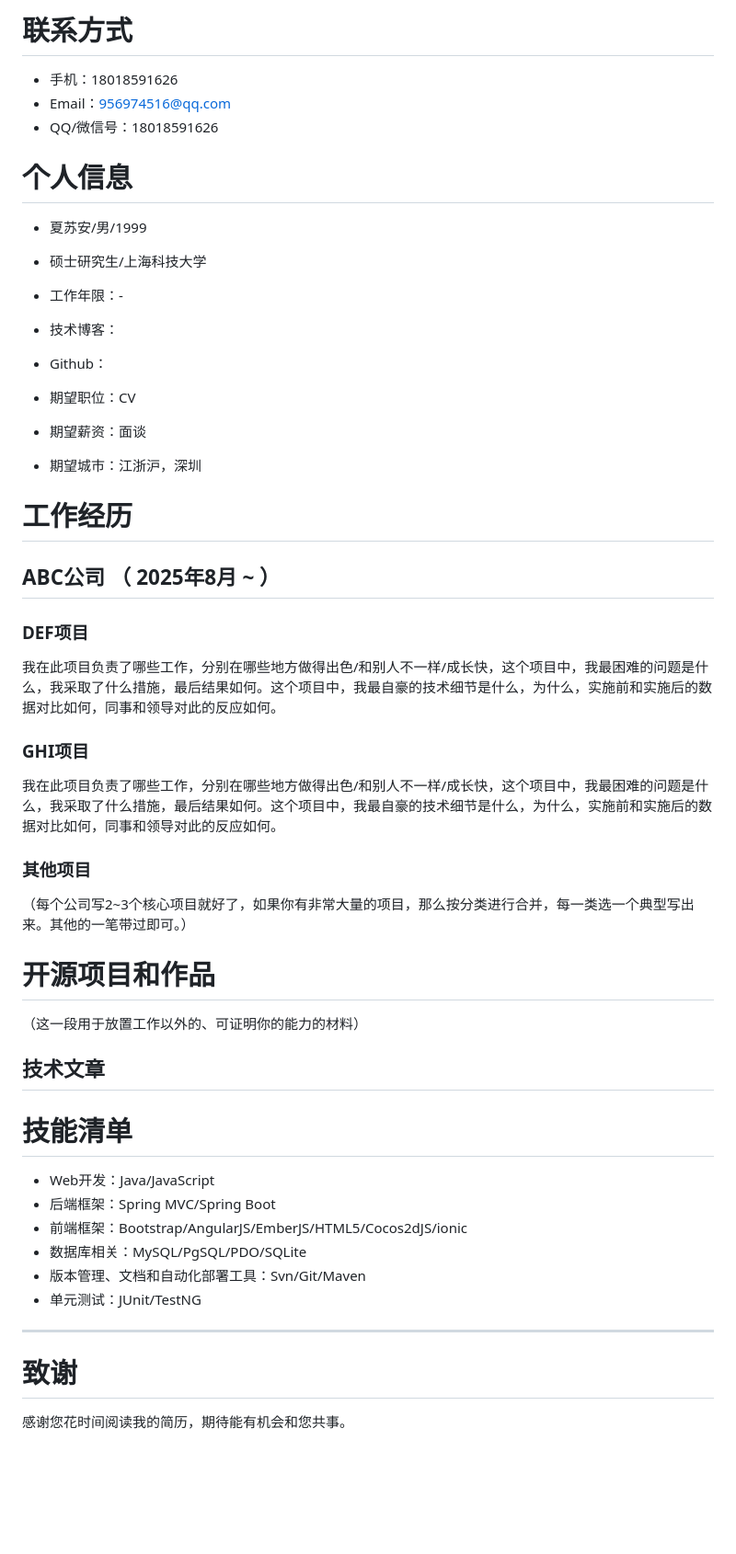
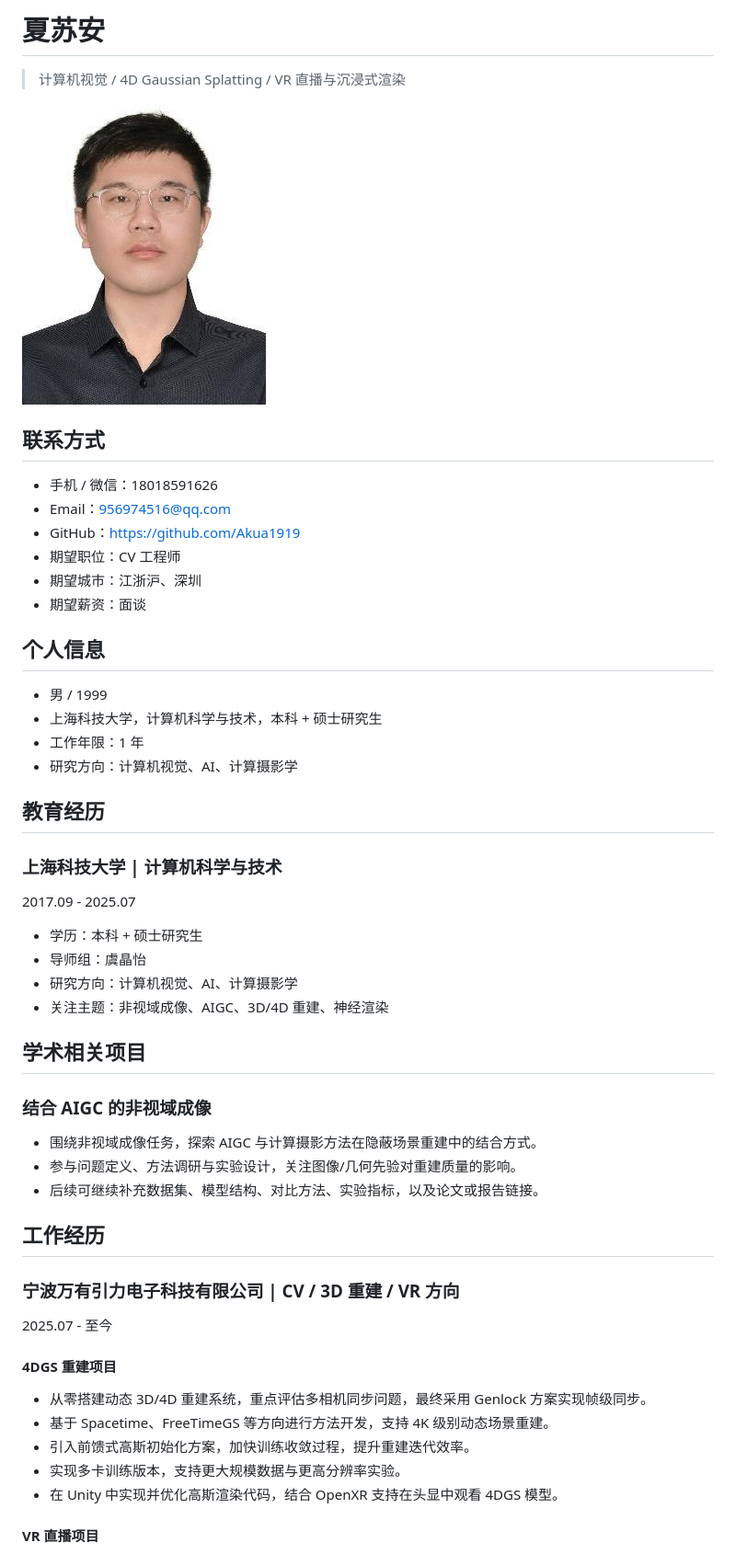
Before and after one commit to Akua1919/Akua1919.github.io, a Markdown page: resume.md, the part around the change printed below. Shown: that part at 92% size. Drawn GitHub-style; pictures changed too: assets/self-150kb.jpg (added); blank space fills up the shorter version.

```diff
--- a/resume.md
+++ b/resume.md
@@ -1,45 +1,57 @@
-# 联系方式
-- 手机：18018591626
+# 夏苏安
+
+> 计算机视觉 / 4D Gaussian Splatting / VR 直播与沉浸式渲染
+
+![夏苏安](assets/self-150kb.jpg)
+
+## 联系方式
+
+- 手机 / 微信：18018591626
 - Email：956974516@qq.com
-- QQ/微信号：18018591626
+- GitHub：<https://github.com/Akua1919>
+- 期望职位：CV 工程师
+- 期望城市：江浙沪、深圳
+- 期望薪资：面谈
 
-# 个人信息
- - 夏苏安/男/1999
- - 硕士研究生/上海科技大学
- - 工作年限：-
- - 技术博客：
- - Github：
+## 个人信息
 
- - 期望职位：CV
- - 期望薪资：面谈
- - 期望城市：江浙沪，深圳
+- 男 / 1999
+- 上海科技大学，计算机科学与技术，本科 + 硕士研究生
+- 工作年限：1 年
+- 研究方向：计算机视觉、AI、计算摄影学
 
-# 工作经历
-## ABC公司 （ 2025年8月 ~ ）
+## 教育经历
 
-### DEF项目
-我在此项目负责了哪些工作，分别在哪些地方做得出色/和别人不一样/成长快，这个项目中，我最困难的问题是什么，我采取了什么措施，最后结果如何。这个项目中，我最自豪的技术细节是什么，为什么，实施前和实施后的数据对比如何，同事和领导对此的反应如何。
+### 上海科技大学 | 计算机科学与技术
 
-### GHI项目
-我在此项目负责了哪些工作，分别在哪些地方做得出色/和别人不一样/成长快，这个项目中，我最困难的问题是什么，我采取了什么措施，最后结果如何。这个项目中，我最自豪的技术细节是什么，为什么，实施前和实施后的数据对比如何，同事和领导对此的反应如何。
+2017.09 - 2025.07
 
-### 其他项目
+- 学历：本科 + 硕士研究生
+- 导师组：虞晶怡
+- 研究方向：计算机视觉、AI、计算摄影学
+- 关注主题：非视域成像、AIGC、3D/4D 重建、神经渲染
 
-（每个公司写2~3个核心项目就好了，如果你有非常大量的项目，那么按分类进行合并，每一类选一个典型写出来。其他的一笔带过即可。）
+## 学术相关项目
 
-# 开源项目和作品
-（这一段用于放置工作以外的、可证明你的能力的材料）
+### 结合 AIGC 的非视域成像
 
-## 技术文章
+- 围绕非视域成像任务，探索 AIGC 与计算摄影方法在隐蔽场景重建中的结合方式。
+- 参与问题定义、方法调研与实验设计，关注图像/几何先验对重建质量的影响。
+- 后续可继续补充数据集、模型结构、对比方法、实验指标，以及论文或报告链接。
 
-# 技能清单
-- Web开发：Java/JavaScript
-- 后端框架：Spring MVC/Spring Boot
-- 前端框架：Bootstrap/AngularJS/EmberJS/HTML5/Cocos2dJS/ionic
-- 数据库相关：MySQL/PgSQL/PDO/SQLite
-- 版本管理、文档和自动化部署工具：Svn/Git/Maven
-- 单元测试：JUnit/TestNG
+## 工作经历
 
----
-# 致谢
-感谢您花时间阅读我的简历，期待能有机会和您共事。
+### 宁波万有引力电子科技有限公司 | CV / 3D 重建 / VR 方向
+
+2025.07 - 至今
+
+#### 4DGS 重建项目
+
+- 从零搭建动态 3D/4D 重建系统，重点评估多相机同步问题，最终采用 Genlock 方案实现帧级同步。
+- 基于 Spacetime、FreeTimeGS 等方向进行方法开发，支持 4K 级别动态场景重建。
+- 引入前馈式高斯初始化方案，加快训练收敛过程，提升重建迭代效率。
+- 实现多卡训练版本，支持更大规模数据与更高分辨率实验。
+- 在 Unity 中实现并优化高斯渲染代码，结合 OpenXR 支持在头显中观看 4DGS 模型。
+
+#### VR 直播项目
+
```
Also changed, not shown: other parts of resume.md (+16 -0 lines), 2 other files.
